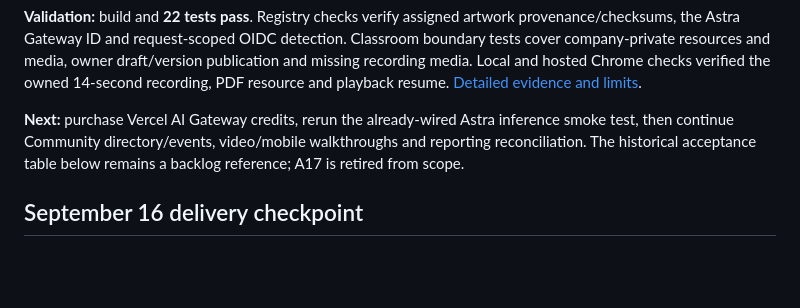
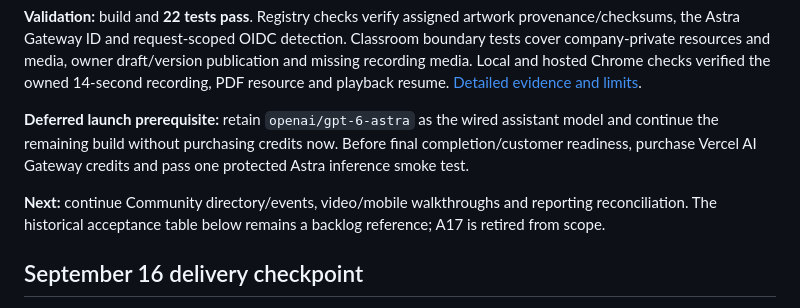
Before and after one commit to tlaakso07/renewal-campaign-studio, a Markdown page: docs/IMPLEMENTATION-STATUS.md, the part around the change. Drawn GitHub-style; blank space fills up the shorter version.

```diff
--- a/docs/IMPLEMENTATION-STATUS.md
+++ b/docs/IMPLEMENTATION-STATUS.md
@@ -18,7 +18,9 @@ Feed now has persistent search/category filters, an accessible discussion dialog
 
 **Validation:** build and **22 tests pass**. Registry checks verify assigned artwork provenance/checksums, the Astra Gateway ID and request-scoped OIDC detection. Classroom boundary tests cover company-private resources and media, owner draft/version publication and missing recording media. Local and hosted Chrome checks verified the owned 14-second recording, PDF resource and playback resume. [Detailed evidence and limits](VERIFICATION-2026-09-17.md).
 
-**Next:** purchase Vercel AI Gateway credits, rerun the already-wired Astra inference smoke test, then continue Community directory/events, video/mobile walkthroughs and reporting reconciliation. The historical acceptance table below remains a backlog reference; A17 is retired from scope.
+**Deferred launch prerequisite:** retain `openai/gpt-6-astra` as the wired assistant model and continue the remaining build without purchasing credits now. Before final completion/customer readiness, purchase Vercel AI Gateway credits and pass one protected Astra inference smoke test.
+
+**Next:** continue Community directory/events, video/mobile walkthroughs and reporting reconciliation. The historical acceptance table below remains a backlog reference; A17 is retired from scope.
 
 ## September 16 delivery checkpoint
 
```
Also changed, not shown: handoff.md (+3 -1 lines).
